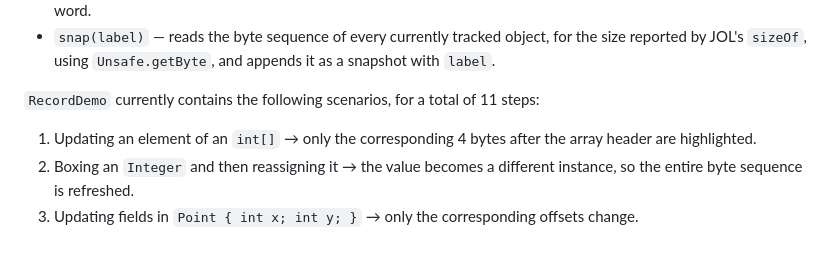
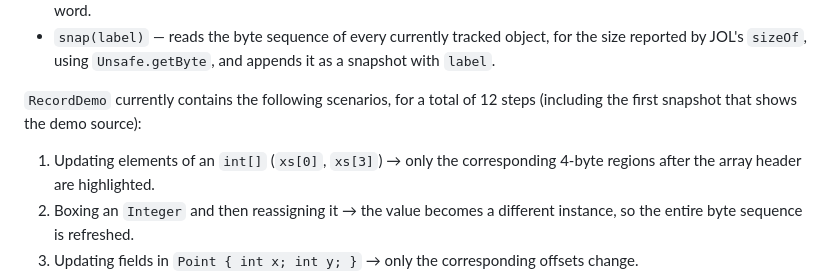
Before and after one commit to fukuchi/jmemviz, a Markdown page: README.md, the part around the change. Drawn GitHub-style; blank space fills up the shorter version.

```diff
--- a/README.md
+++ b/README.md
@@ -54,9 +54,9 @@ record("trace.json", () -> {
 - `track(name, obj)` — registers an object to be tracked. Calling it again with the same name replaces the tracked object, which is useful when a variable is reassigned. Internally, this calls `System.identityHashCode(obj)` to stabilize the mark word. This avoids a Heisenberg-like effect in which the act of observation itself changes the mark word.
 - `snap(label)` — reads the byte sequence of every currently tracked object, for the size reported by JOL's `sizeOf`, using `Unsafe.getByte`, and appends it as a snapshot with `label`.
 
-`RecordDemo` currently contains the following scenarios, for a total of 11 steps:
+`RecordDemo` currently contains the following scenarios, for a total of 12 steps (including the first snapshot that shows the demo source):
 
-1. Updating an element of an `int[]` → only the corresponding 4 bytes after the array header are highlighted.
+1. Updating elements of an `int[]` (`xs[0]`, `xs[3]`) → only the corresponding 4-byte regions after the array header are highlighted.
 2. Boxing an `Integer` and then reassigning it → the value becomes a different instance, so the entire byte sequence is refreshed.
 3. Updating fields in `Point { int x; int y; }` → only the corresponding offsets change.
 4. **`Rectangle { Point topLeft, bottomRight; }`** → the `Rectangle` object itself does not contain the values of the `Point` objects. It only contains **two 4-byte oop references**. Mutating the contents of a `Point` leaves the `Rectangle` body unchanged. The bytes of the reference field inside `Rectangle` change only when `r.bottomRight = newPoint` is executed.
```
Also changed, not shown: README.ja.md (+2 -2 lines).
